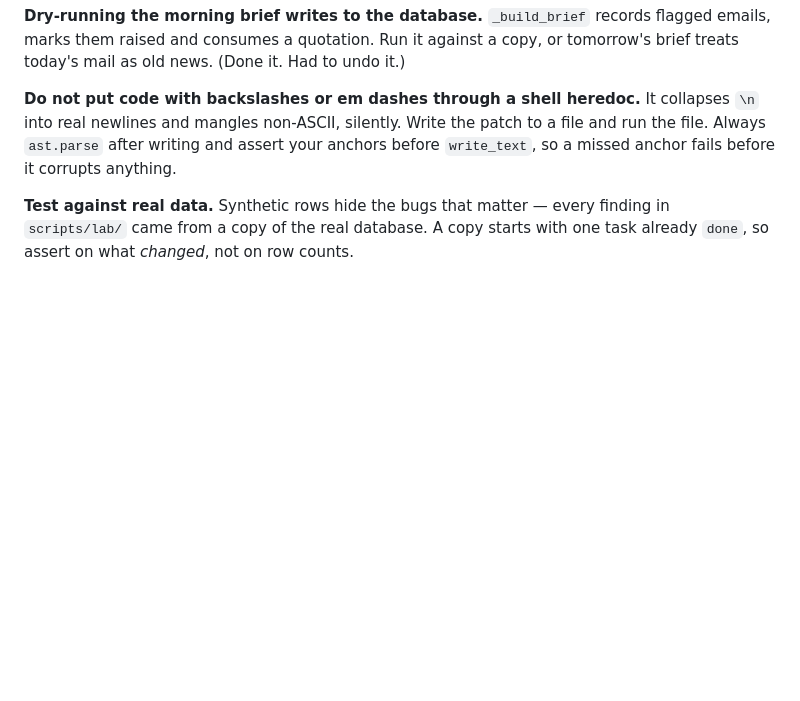
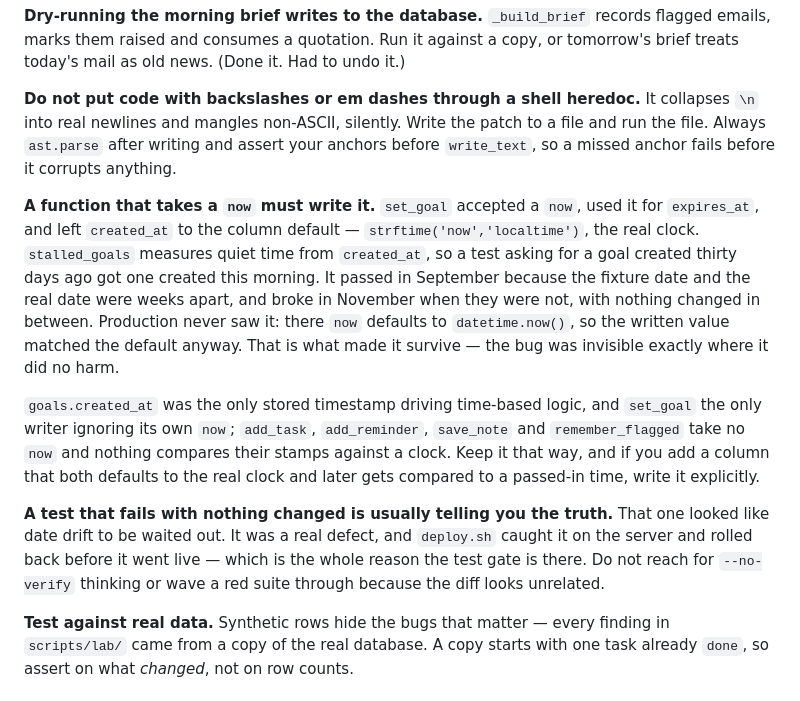
Before and after one commit to Barruto27/assistant, a Markdown page: CLAUDE.md, the part around the change. Drawn GitHub-style; blank space fills up the shorter version.

Commit message:
Write the set_goal bug into the handoff
The file was written an hour before that bug was found, so it was missing
the most recent and most transferable lesson in it: a function that takes
a `now` and lets a column default supply the timestamp is invisible in
production, where `now` is the real clock anyway, and only shows up as a
test that breaks weeks later with nothing changed.

Records the audit too, so the next person does not repeat it:
goals.created_at was the only stored timestamp driving time-based logic,
and set_goal the only writer ignoring its own `now`.

And the meta-lesson, which nearly went the wrong way here: a suite that
fails with nothing changed is usually right. deploy.sh caught this on the
server and rolled back, which is the entire reason the test gate exists.

Co-Authored-By: Claude Opus 5 <noreply@anthropic.com>

```diff
--- a/CLAUDE.md
+++ b/CLAUDE.md
@@ -102,6 +102,29 @@ patch to a file and run the file. Always `ast.parse` after writing and assert
 your anchors before `write_text`, so a missed anchor fails before it corrupts
 anything.
 
+**A function that takes a `now` must write it.** `set_goal` accepted a `now`,
+used it for `expires_at`, and left `created_at` to the column default —
+`strftime('now','localtime')`, the real clock. `stalled_goals` measures quiet
+time from `created_at`, so a test asking for a goal created thirty days ago got
+one created this morning. It passed in September because the fixture date and
+the real date were weeks apart, and broke in November when they were not, with
+nothing changed in between. Production never saw it: there `now` defaults to
+`datetime.now()`, so the written value matched the default anyway. That is what
+made it survive — the bug was invisible exactly where it did no harm.
+
+`goals.created_at` was the only stored timestamp driving time-based logic, and
+`set_goal` the only writer ignoring its own `now`; `add_task`, `add_reminder`,
+`save_note` and `remember_flagged` take no `now` and nothing compares their
+stamps against a clock. Keep it that way, and if you add a column that both
+defaults to the real clock and later gets compared to a passed-in time, write it
+explicitly.
+
+**A test that fails with nothing changed is usually telling you the truth.**
+That one looked like date drift to be waited out. It was a real defect, and
+`deploy.sh` caught it on the server and rolled back before it went live — which
+is the whole reason the test gate is there. Do not reach for `--no-verify`
+thinking or wave a red suite through because the diff looks unrelated.
+
 **Test against real data.** Synthetic rows hide the bugs that matter — every
 finding in `scripts/lab/` came from a copy of the real database. A copy starts
 with one task already `done`, so assert on what *changed*, not on row counts.
```
